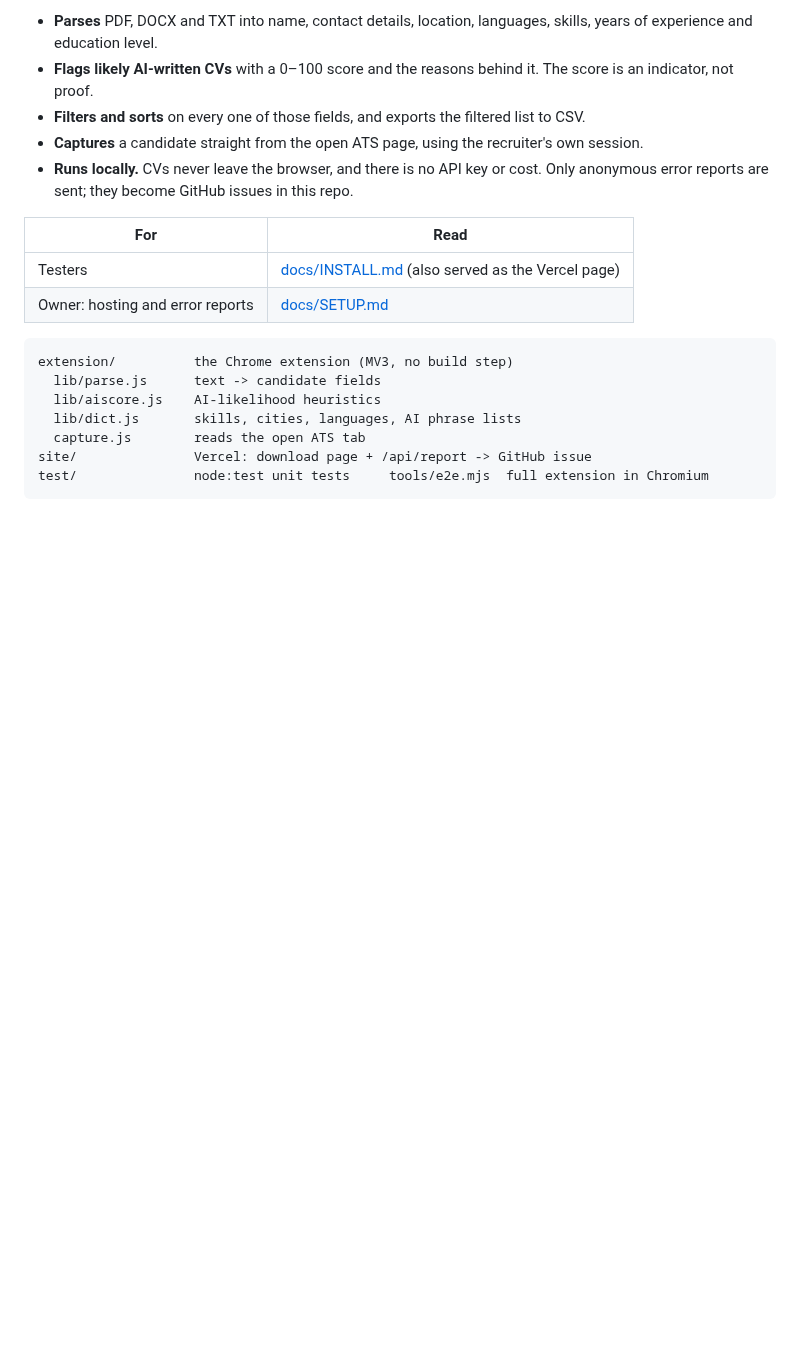
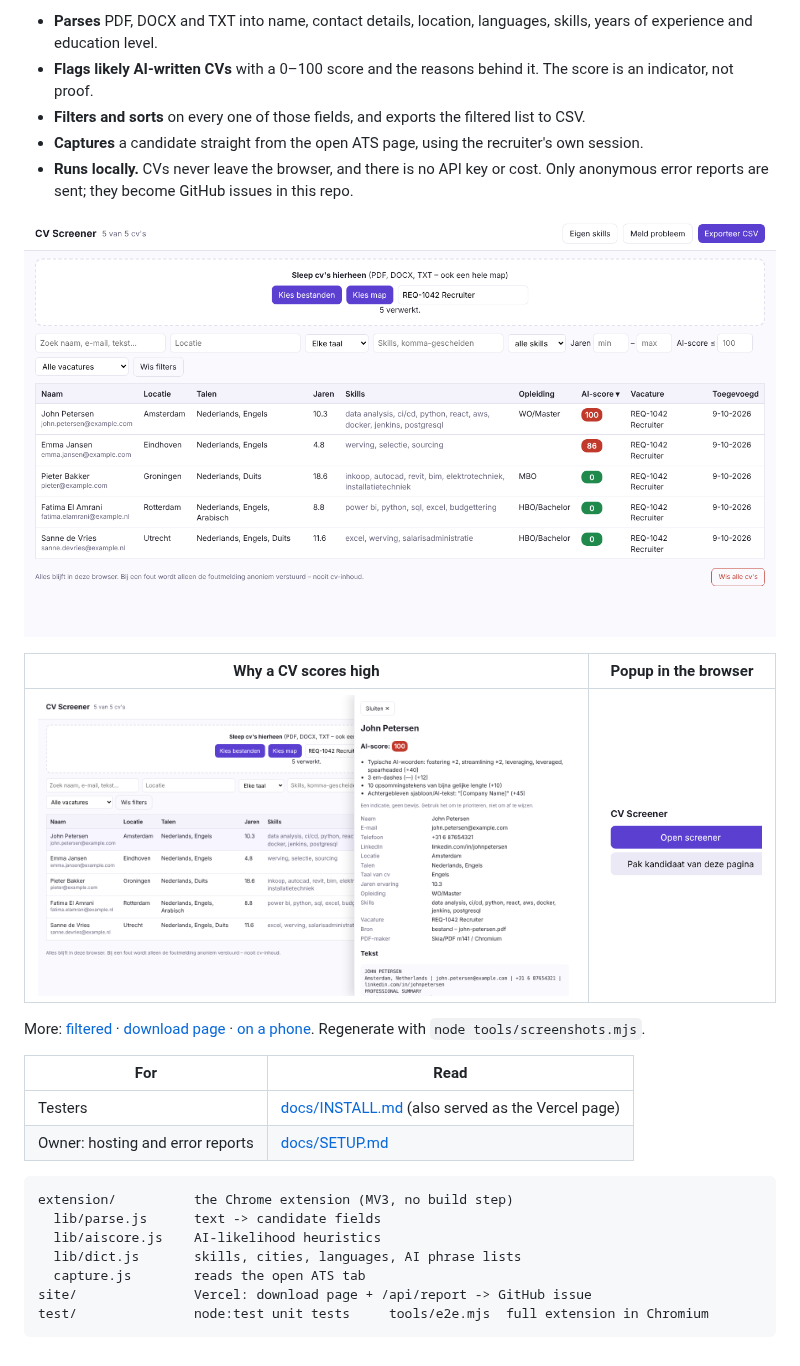
Before and after one commit to Theoduras/Cv-screener, a Markdown page: README.md, the part around the change. Rendered like a GitHub page; pictures changed too: docs/screenshots/1-overzicht.png (added), docs/screenshots/3-ai-uitleg.png (added), docs/screenshots/4-popup.png (added); blank space fills up the shorter version.

Commit message:
Add screenshots and the script that renders them
Co-Authored-By: Claude Opus 5.5 <noreply@anthropic.com>
Claude-Session: https://claude.ai/code/session_01SDurdWSufN7cwYkYFa6YNf

```diff
--- a/README.md
+++ b/README.md
@@ -7,6 +7,14 @@ Chrome extension for screening large volumes of CVs on top of any ATS (Oleeo and
 - **Filters and sorts** on every one of those fields, and exports the filtered list to CSV.
 - **Captures** a candidate straight from the open ATS page, using the recruiter's own session.
 - **Runs locally.** CVs never leave the browser, and there is no API key or cost. Only anonymous error reports are sent; they become GitHub issues in this repo.
+
+![Overview](docs/screenshots/1-overzicht.png)
+
+| Why a CV scores high | Popup in the browser |
+|---|---|
+| ![AI explanation](docs/screenshots/3-ai-uitleg.png) | ![Popup](docs/screenshots/4-popup.png) |
+
+More: [filtered](docs/screenshots/2-filter.png) · [download page](docs/screenshots/5-downloadpagina.png) · [on a phone](docs/screenshots/6-downloadpagina-mobiel.png). Regenerate with `node tools/screenshots.mjs`.
 
 | For | Read |
 |---|---|
```
Also changed, not shown: docs/screenshots/2-filter.png (added), docs/screenshots/5-downloadpagina.png (added), docs/screenshots/6-downloadpagina-mobiel.png (added), 1 other file.
